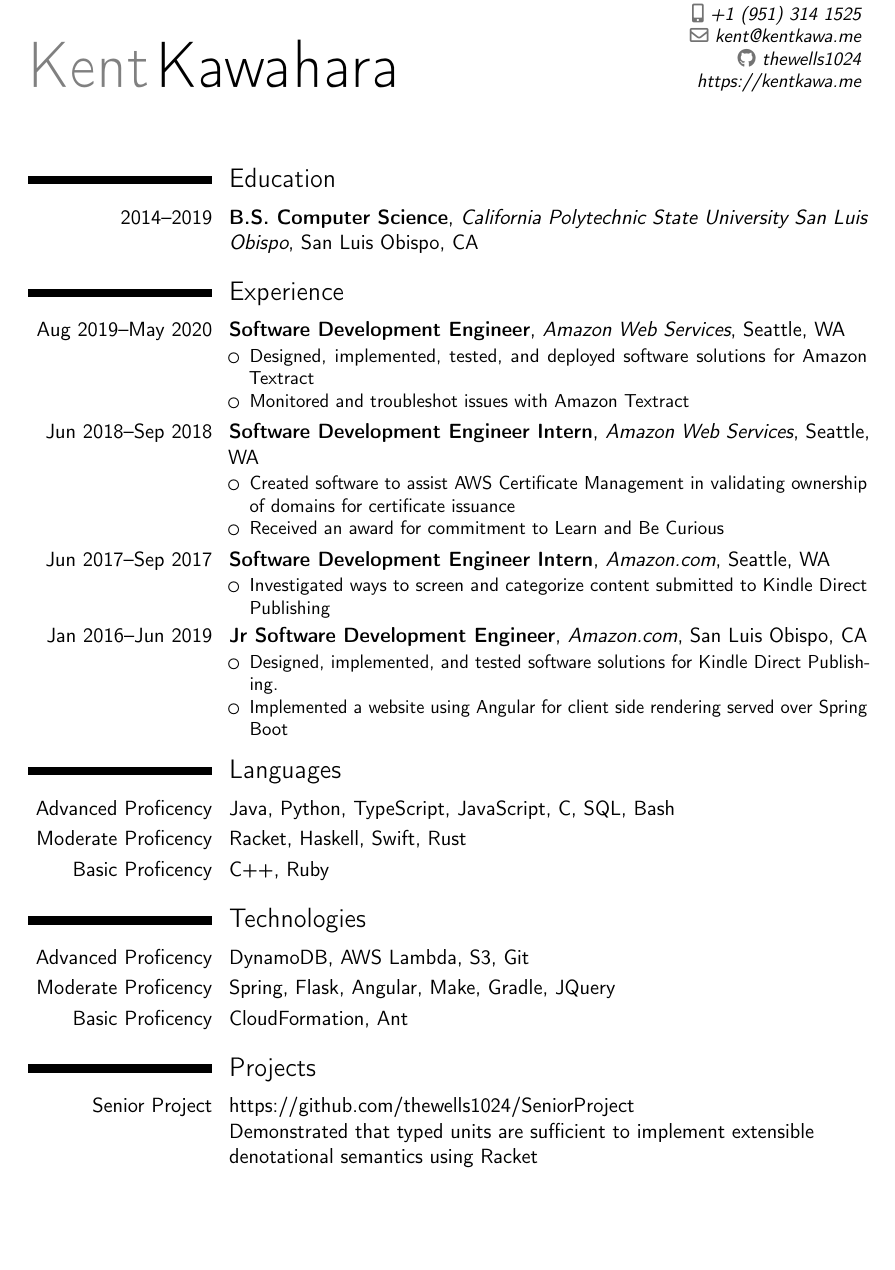
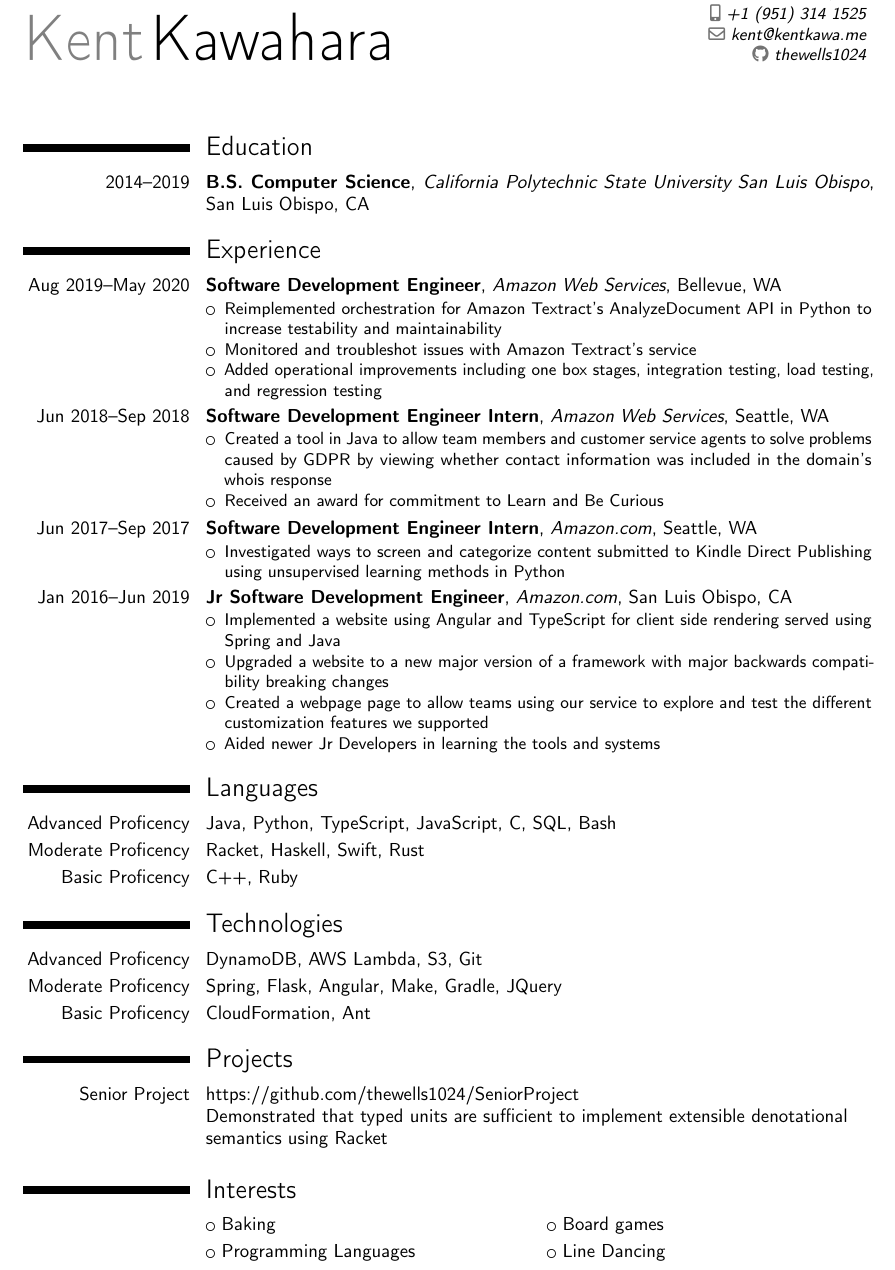
Before and after one commit to thewells1024/resume, a LaTeX CV (resume.tex): part of page 1 of 2 before the commit and part of the page after it, cut so that both start at the same text, the shorter picture padded with empty space. Compiled offline with pdfLaTeX.

Commit message:
Update based on input from people

```diff
--- a/resume.tex
+++ b/resume.tex
@@ -1,9 +1,10 @@
-\documentclass[11pt,a4paper,sans]{moderncv}
+\documentclass[10pt,a4paper,sans,final]{moderncv}
 
 \moderncvstyle{classic}
 \moderncvcolor{black}
 
-\usepackage[scale=0.75]{geometry}
+\usepackage[top=1in,bottom=1in,left=1in,right=1in]{geometry}
+\recomputelengths
 
 \newcommand{\project}[3]{
     \begin{tabular}{p{\hintscolumnwidth}@{\hspace{\separatorcolumnwidth}}p{\maincolumnwidth}@{}}
@@ -18,13 +19,11 @@
 \email{kent@kentkawa.me}
 \address{Seattle, WA}
 \social[github]{thewells1024}
-\extrainfo{\httplink{https://kentkawa.me}}
 
-\sethintscolumntowidth{Moderate Proficency}
+\sethintscolumntowidth{Aug 2019–May 2020}
 
 \begin{document}
 \makecvtitle
-
 \section{Education}
 \cventry{2014--2019}
     {B.S. Computer Science}
@@ -37,12 +36,13 @@
 \cventry{Aug 2019--May 2020}
     {Software Development Engineer}
     {Amazon Web Services}
-    {Seattle, WA}
+    {Bellevue, WA}
     {}
     {
         \begin{itemize}
-            \item Designed, implemented, tested, and deployed software solutions for Amazon Textract
-            \item Monitored and troubleshot issues with Amazon Textract
+            \item Reimplemented orchestration for Amazon Textract's AnalyzeDocument API in Python to increase testability and maintainability
+            \item Monitored and troubleshot issues with Amazon Textract's service
+            \item Added operational improvements including one box stages, integration testing, load testing, and regression testing
         \end{itemize}
     }
 \cventry{Jun 2018--Sep 2018}
@@ -52,7 +52,7 @@
     {}
     {
         \begin{itemize}
-            \item Created software to assist AWS Certificate Management in validating ownership of domains for certificate issuance
+            \item Created a tool in Java to allow team members and customer service agents to solve problems caused by GDPR by viewing whether contact information was included in the domain's whois response
             \item Received an award for commitment to Learn and Be Curious
         \end{itemize}
     }
@@ -63,7 +63,7 @@
     {}
     {
         \begin{itemize}
-            \item Investigated ways to screen and categorize content submitted to Kindle Direct Publishing
+            \item Investigated ways to screen and categorize content submitted to Kindle Direct Publishing using unsupervised learning methods in Python
         \end{itemize}
     }
 \cventry{Jan 2016--Jun 2019}
@@ -73,8 +73,10 @@
     {}
     {
         \begin{itemize}
-            \item Designed, implemented, and tested software solutions for Kindle Direct Publishing.
-            \item Implemented a website using Angular for client side rendering served over Spring Boot
+            \item Implemented a website using Angular and TypeScript for client side rendering served using Spring and Java
+            \item Upgraded a website to a new major version of a framework with major backwards compatibility breaking changes
+            \item Created a webpage page to allow teams using our service to explore and test the different customization features we supported
+            \item Aided newer Jr Developers in learning the tools and systems
         \end{itemize}
     }
 
@@ -94,4 +96,8 @@
     {
         \raggedright{Demonstrated that typed units are sufficient to implement extensible denotational semantics using Racket}
     }
+
+\section{Interests}
+\cvlistdoubleitem{Baking}{Board games}
+\cvlistdoubleitem{Programming Languages}{Line Dancing}
 \end{document}
```
